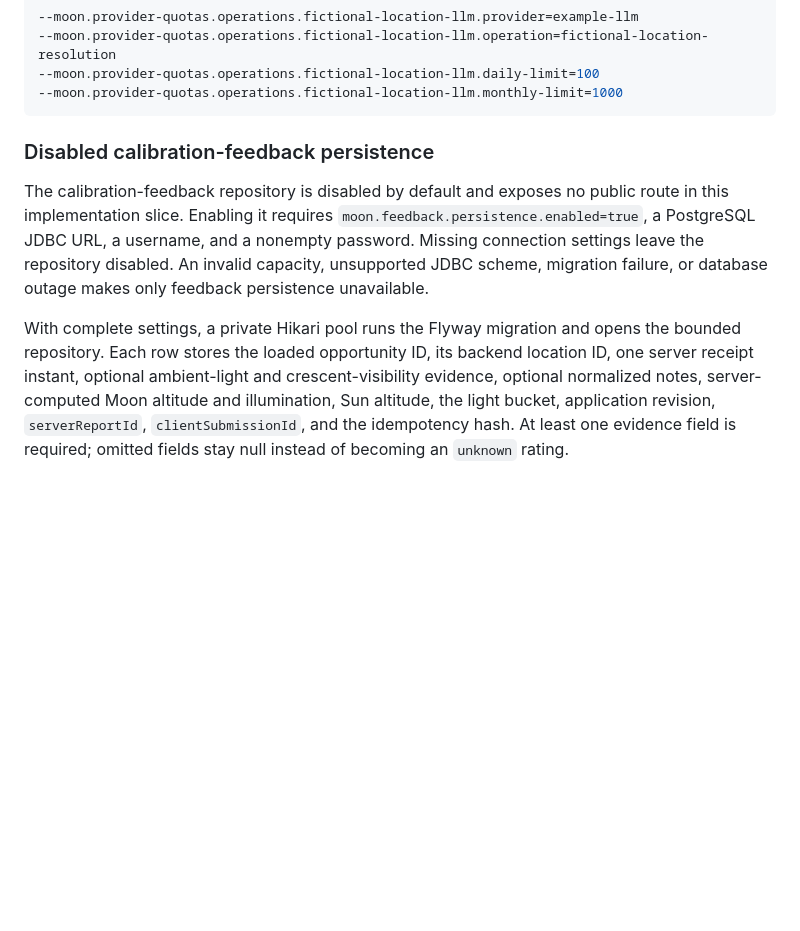
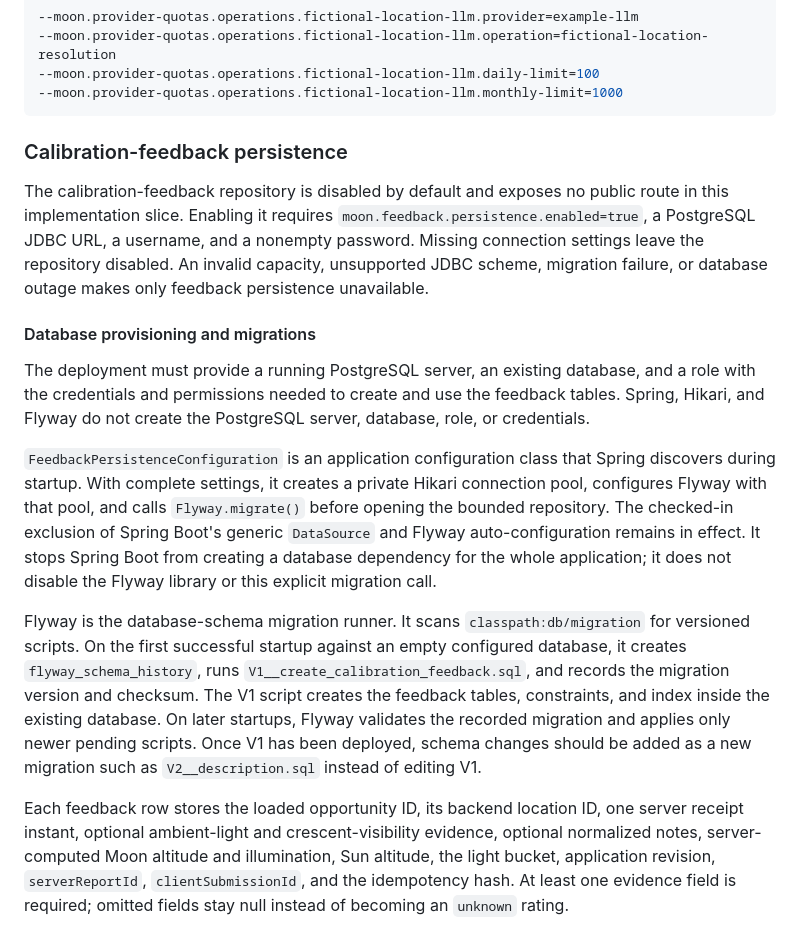
Before and after one commit to rapucha/moon-service, a Markdown page: backend/README.md, the part around the change. Drawn GitHub-style; blank space fills up the shorter version.

Commit message:
Document feedback database migrations

````diff
--- a/backend/README.md
+++ b/backend/README.md
@@ -168,7 +168,7 @@ Example placeholder for a later LLM-backed fictional-location fallback:
 --moon.provider-quotas.operations.fictional-location-llm.monthly-limit=1000
 ```
 
-### Disabled calibration-feedback persistence
+### Calibration-feedback persistence
 
 The calibration-feedback repository is disabled by default and exposes no
 public route in this implementation slice. Enabling it requires
@@ -177,11 +177,36 @@ and a nonempty password. Missing connection settings leave the repository
 disabled. An invalid capacity, unsupported JDBC scheme, migration failure, or
 database outage makes only feedback persistence unavailable.
 
-With complete settings, a private Hikari pool runs the Flyway migration and
-opens the bounded repository. Each row stores the loaded opportunity ID, its
-backend location ID, one server receipt instant, optional ambient-light and
-crescent-visibility evidence, optional normalized notes, server-computed Moon
-altitude and illumination, Sun altitude, the light bucket, application revision,
+#### Database provisioning and migrations
+
+The deployment must provide a running PostgreSQL server, an existing database,
+and a role with the credentials and permissions needed to create and use the
+feedback tables. Spring, Hikari, and Flyway do not create the PostgreSQL server,
+database, role, or credentials.
+
+`FeedbackPersistenceConfiguration` is an application configuration class that
+Spring discovers during startup. With complete settings, it creates a private
+Hikari connection pool, configures Flyway with that pool, and calls
+`Flyway.migrate()` before opening the bounded repository. The checked-in
+exclusion of Spring Boot's generic `DataSource` and Flyway auto-configuration
+remains in effect. It stops Spring Boot from creating a database dependency for
+the whole application; it does not disable the Flyway library or this explicit
+migration call.
+
+Flyway is the database-schema migration runner. It scans
+`classpath:db/migration` for versioned scripts. On the first successful startup
+against an empty configured database, it creates `flyway_schema_history`, runs
+`V1__create_calibration_feedback.sql`, and records the migration version and
+checksum. The V1 script creates the feedback tables, constraints, and index
+inside the existing database. On later startups, Flyway validates the recorded
+migration and applies only newer pending scripts. Once V1 has been deployed,
+schema changes should be added as a new migration such as `V2__description.sql`
+instead of editing V1.
+
+Each feedback row stores the loaded opportunity ID, its backend location ID,
+one server receipt instant, optional ambient-light and crescent-visibility
+evidence, optional normalized notes, server-computed Moon altitude and
+illumination, Sun altitude, the light bucket, application revision,
 `serverReportId`, `clientSubmissionId`, and the idempotency hash. At least one
 evidence field is required; omitted fields stay null instead of becoming an
 `unknown` rating.
````
